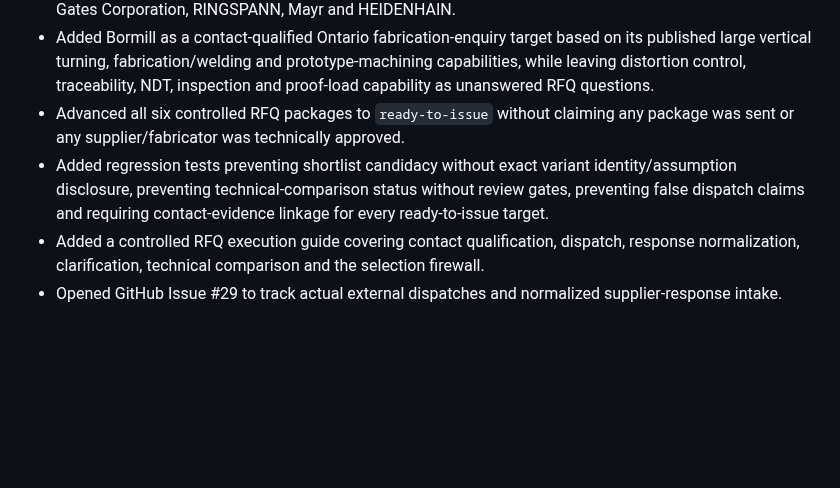
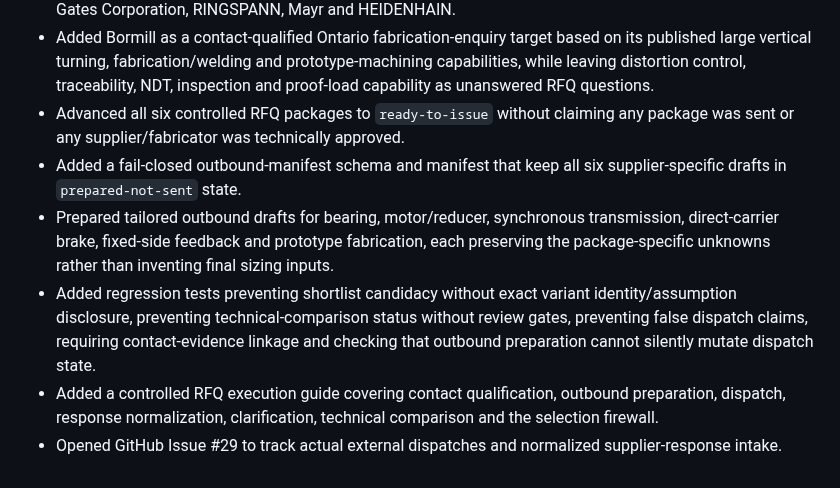
Before and after one commit to ruddvz/Aether, a Markdown page: CHANGELOG.md, the part around the change. Drawn GitHub-style; blank space fills up the shorter version.

Commit message:
Record prepared VX4800 kinetic RFQ drafts

```diff
--- a/CHANGELOG.md
+++ b/CHANGELOG.md
@@ -108,6 +108,8 @@ All notable repository and product presentation changes are recorded here.
 - Verified current official public routes for Kaydon Bearings, Schaeffler Canada, SEW-EURODRIVE Canada, Gates Corporation, RINGSPANN, Mayr and HEIDENHAIN.
 - Added Bormill as a contact-qualified Ontario fabrication-enquiry target based on its published large vertical turning, fabrication/welding and prototype-machining capabilities, while leaving distortion control, traceability, NDT, inspection and proof-load capability as unanswered RFQ questions.
 - Advanced all six controlled RFQ packages to `ready-to-issue` without claiming any package was sent or any supplier/fabricator was technically approved.
-- Added regression tests preventing shortlist candidacy without exact variant identity/assumption disclosure, preventing technical-comparison status without review gates, preventing false dispatch claims and requiring contact-evidence linkage for every ready-to-issue target.
-- Added a controlled RFQ execution guide covering contact qualification, dispatch, response normalization, clarification, technical comparison and the selection firewall.
+- Added a fail-closed outbound-manifest schema and manifest that keep all six supplier-specific drafts in `prepared-not-sent` state.
+- Prepared tailored outbound drafts for bearing, motor/reducer, synchronous transmission, direct-carrier brake, fixed-side feedback and prototype fabrication, each preserving the package-specific unknowns rather than inventing final sizing inputs.
+- Added regression tests preventing shortlist candidacy without exact variant identity/assumption disclosure, preventing technical-comparison status without review gates, preventing false dispatch claims, requiring contact-evidence linkage and checking that outbound preparation cannot silently mutate dispatch state.
+- Added a controlled RFQ execution guide covering contact qualification, outbound preparation, dispatch, response normalization, clarification, technical comparison and the selection firewall.
 - Opened GitHub Issue #29 to track actual external dispatches and normalized supplier-response intake.
```
